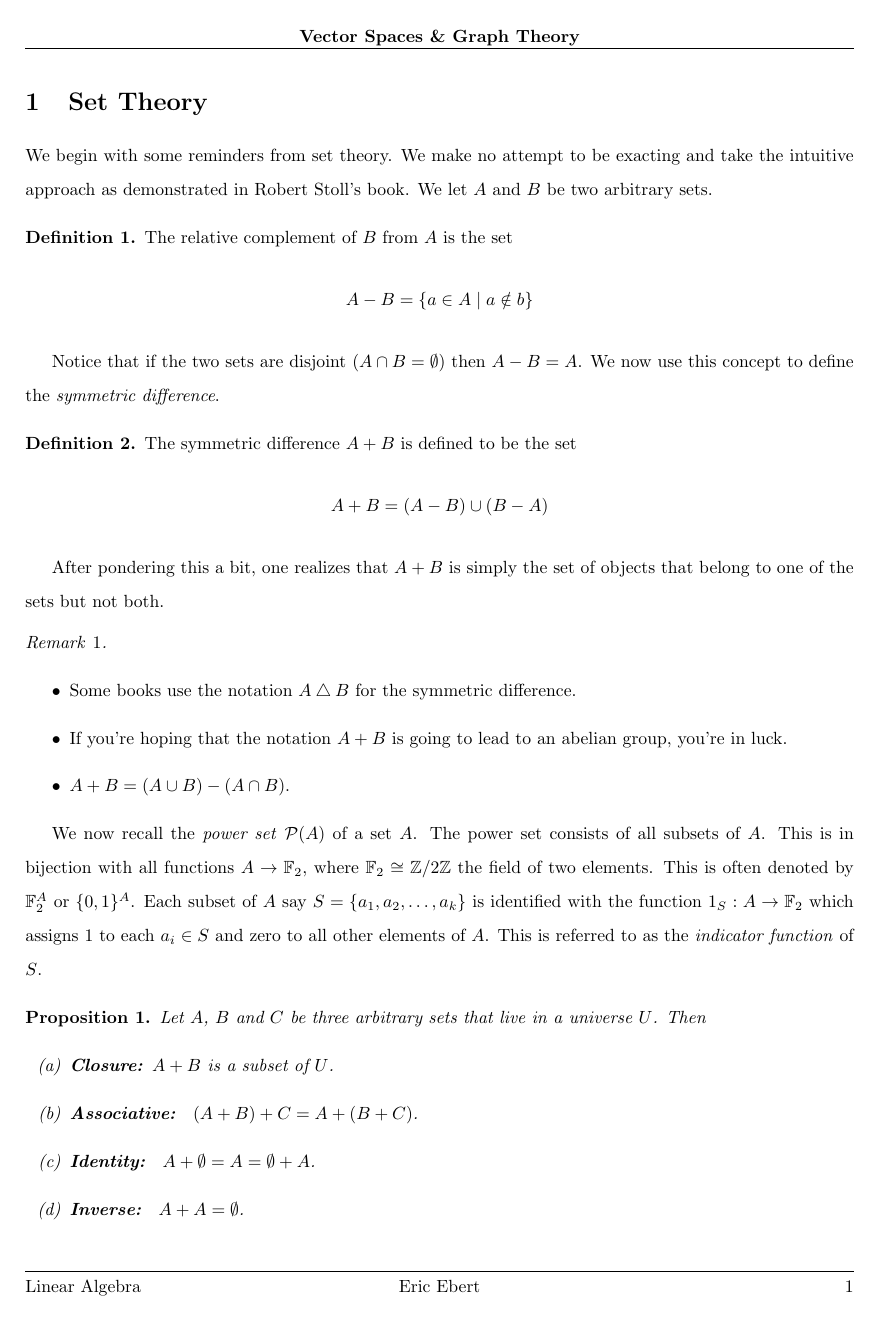
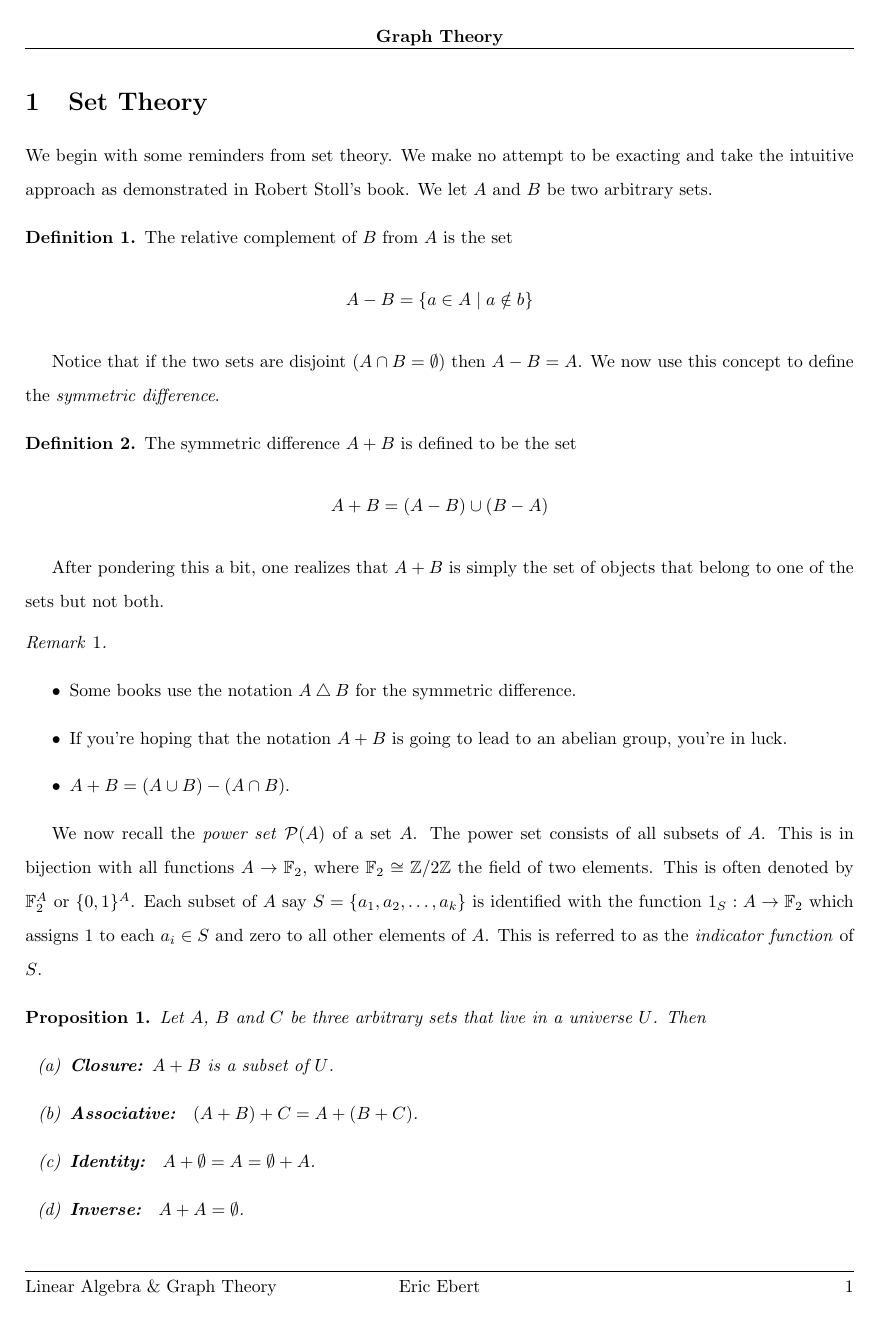
Before and after one commit to enebert/Data-Structures, a LaTeX document (Graphs/Notes/LA Notes.tex): page 1 of 11. Compiled offline with pdfLaTeX.

Commit message:
Update Notes

```diff
--- a/Graphs/Notes/LA Notes.tex
+++ b/Graphs/Notes/LA Notes.tex
@@ -60,9 +60,9 @@
 \fancyhf{}
 \pagestyle{fancy}
 \lhead{}
-\chead{\bfseries Vector Spaces \& Graph Theory}
+\chead{\bfseries Graph Theory}
 \rhead{}
-\lfoot{Linear Algebra}
+\lfoot{Linear Algebra \& Graph Theory}
 \cfoot{Eric Ebert}
 \rfoot{\thepage}
 \renewcommand{\headrulewidth}{0.5pt}
```
Also changed, not shown: Graphs/Notes/LA Notes.pdf.
